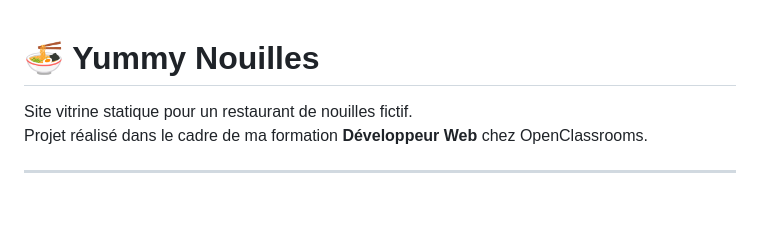
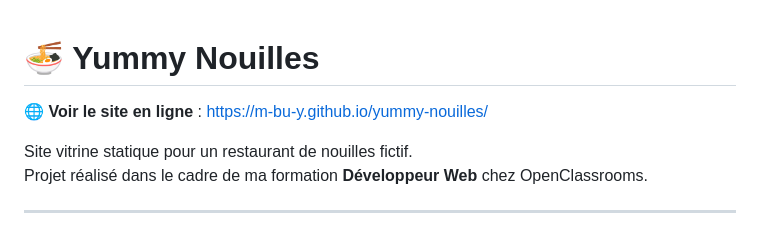
Before and after one commit to M-bu-y/yummy-nouilles, a Markdown page: README.md, the part around the change. Rendered like a GitHub page; blank space fills up the shorter version.

Commit message:
Add online site link to README
Added a link to the online site for the project.

```diff
--- a/README.md
+++ b/README.md
@@ -1,4 +1,6 @@
 # 🍜 Yummy Nouilles
+
+🌐 **Voir le site en ligne** : [ https://m-bu-y.github.io/yummy-nouilles/]( https://m-bu-y.github.io/yummy-nouilles/)
 
 Site vitrine statique pour un restaurant de nouilles fictif.
 Projet réalisé dans le cadre de ma formation **Développeur Web** chez OpenClassrooms.
```
